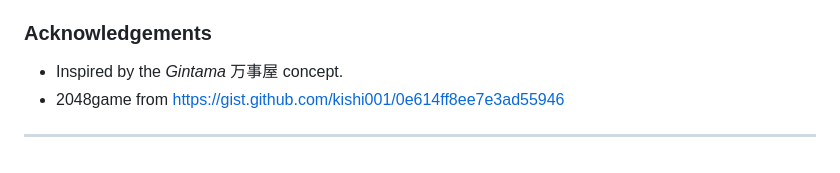
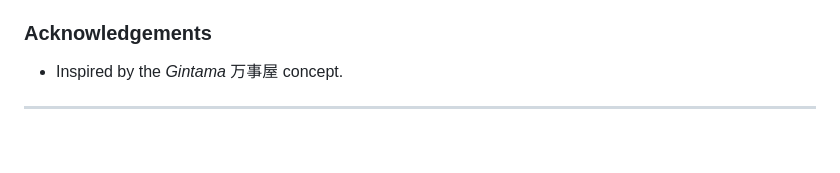
Before and after one commit to kurolatte/FED_ClassA_Pang-Hui-Huan, a Markdown page: README.md, the part around the change. Rendered like a GitHub page.

```diff
--- a/README.md
+++ b/README.md
@@ -107,5 +107,4 @@ This site is aimed at **anime fans** and casual shoppers who want a fun, interac
 ### Acknowledgements
 
 - Inspired by the *Gintama* 万事屋 concept.
-- 2048game from https://gist.github.com/kishi001/0e614ff8ee7e3ad55946
 -------------------------------------------------------------------------
```
